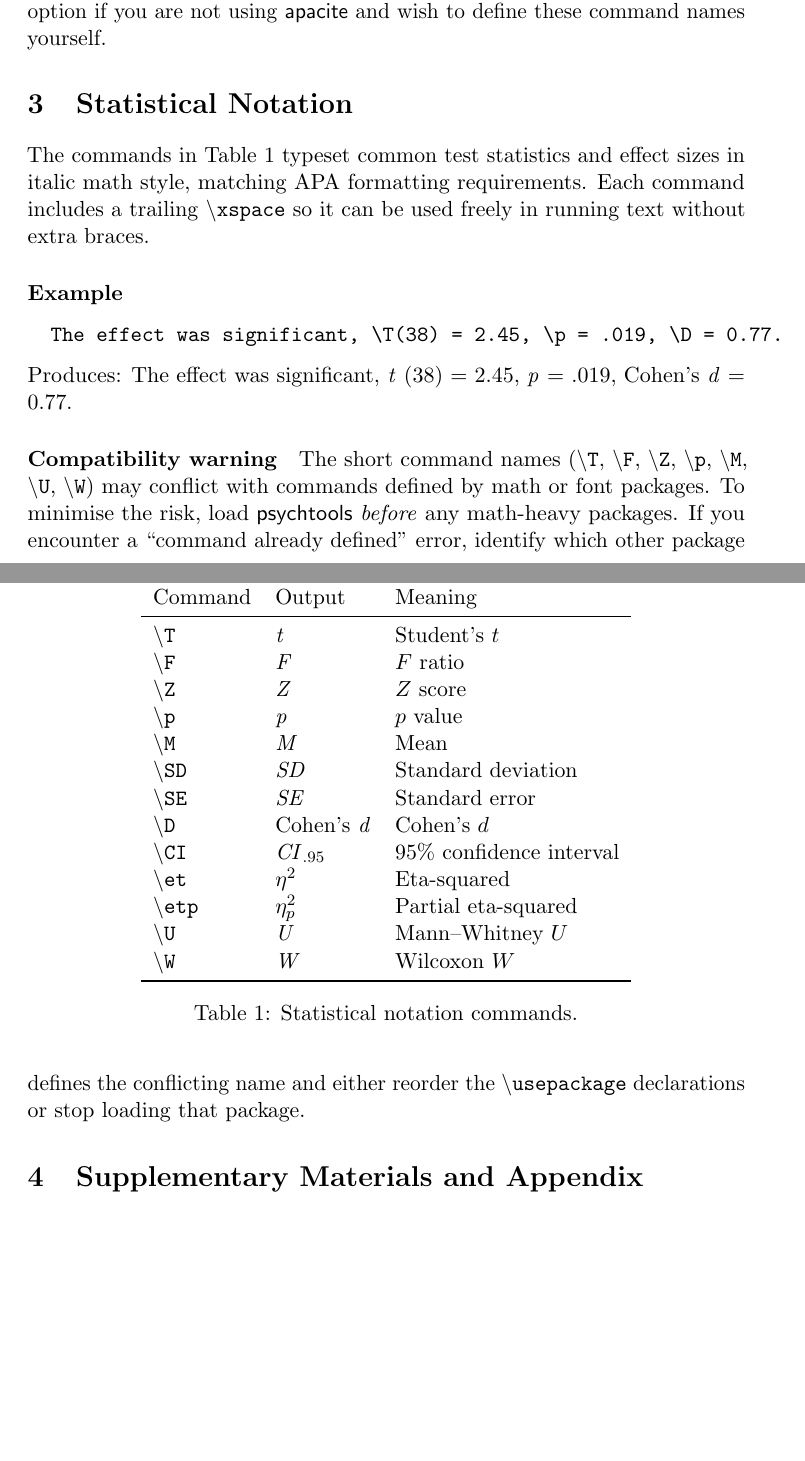
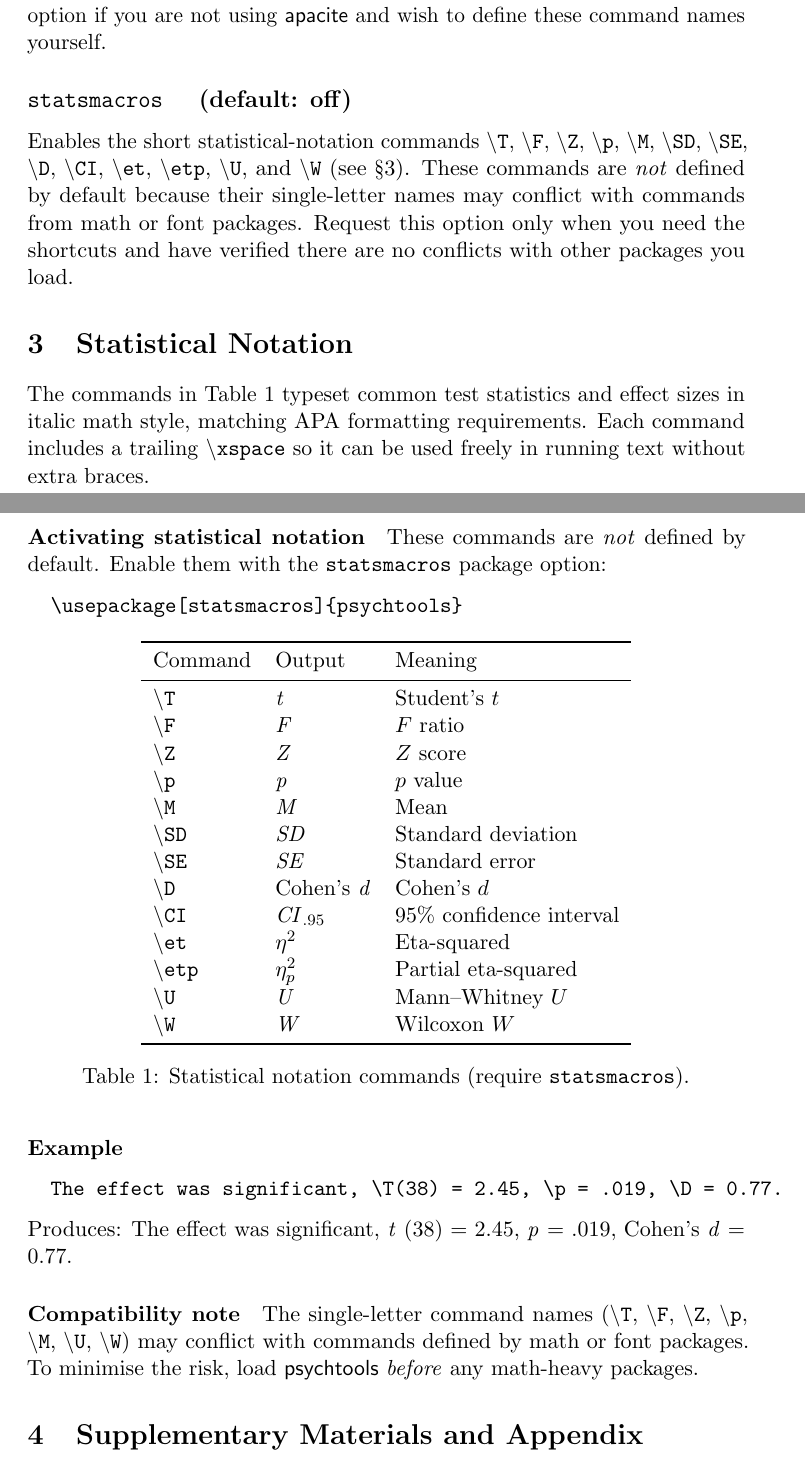
Before and after one commit to aendress/psychtools, a LaTeX document (psychtools.tex, which reads psychtools.sty): two parts of pages 3 and 4 of 9 before the commit and two parts of pages 3 and 4 of 10 after it, joined at a grey line, cut so that both start at the same text, the shorter picture padded with empty space. Compiled offline with pdfLaTeX.

Commit message:
Address CTAN reviewer feedback: statsmacros option, flat structure, rename doc
- Add statsmacros option (off by default) to gate short stat commands (\T,
  \F, \Z, \p, \M, \U, \W, etc.); resolves reviewer concern about name
  conflicts with math/font packages
- Reorganize psychtools.sty sections: citation → appendix system (merge TOC
  infrastructure) → draft editing aids (move \colorize, \footnotewithdetails
  here) → utility macros → statistical notation (last, opt-in)
- Rename psychtools-doc.tex → psychtools.tex so PDF base name matches source
  (CTAN item 2); bump version to 1.1
- Remove ansgar.sty backward-compat references from all distributed files;
  shim kept locally but excluded from CTAN package (CTAN item 3)
- Rebuild psychtools-ctan/ as flat structure with no subdirectories (CTAN item 1)
- Update howto.tex to load statsmacros so its stat-command examples still work
- Update README.md: add statsmacros option, remove backward-compat section

Co-Authored-By: Claude Sonnet 4.6 <noreply@anthropic.com>

```diff
--- a/psychtools.sty
+++ b/psychtools.sty
@@ -13,10 +13,10 @@
 %%
 %% The Current Maintainer of this work is Ansgar Endress.
 %%
-%% This work consists of the files psychtools.sty, ansgar.sty,
-%% psychtools-doc.tex, and psychtools.pdf.
+%% This work consists of the files psychtools.sty, psychtools.tex,
+%% howto.tex, and the derived files psychtools.pdf and howto.pdf.
 
-\ProvidesPackage{psychtools}[2026/06/26 v1.0 Macros for psychology manuscripts]
+\ProvidesPackage{psychtools}[2026/06/26 v1.1 Macros for psychology manuscripts]
 
 \RequirePackage{tocloft}
 \RequirePackage{xcolor}
@@ -44,11 +44,15 @@
 \newif\ifINAPPENDIX
 \INAPPENDIXfalse
 
+\newif\ifINCLUDESTATSMACROS
+\INCLUDESTATSMACROSfalse
+
 \DeclareOption{includedetails}{\INCLUDEDETAILStrue}
 \DeclareOption{excludedetails}{\INCLUDEDETAILSfalse}
 \DeclareOption{nocitecommands}{\INCLUDECITECOMMANDSfalse}
 \DeclareOption{appendixtoc}{\APPENDIXTOCtrue}
 \DeclareOption{nocolorize}{\COLORIZEfalse}
+\DeclareOption{statsmacros}{\INCLUDESTATSMACROStrue}
 \ProcessOptions\relax
 
 
--- a/psychtools-doc.tex
+++ b/psychtools.tex
@@ -1,6 +1,6 @@
 \documentclass[a4paper,11pt]{article}
 
-\usepackage{psychtools}
+\usepackage[statsmacros]{psychtools}
 \usepackage{hyperref}
 \usepackage{booktabs}
 \usepackage{microtype}
@@ -25,7 +25,7 @@
 \newcommand{\iopt}[1]{\opt{#1}\index{#1@\texttt{#1} (option)}}
 
 \title{\pkg{psychtools} --- LaTeX Macros for Psychology Manuscripts\\[0.5ex]
-  \large Version 1.0}
+  \large Version 1.1}
 \author{Ansgar Endress\\\texttt{ansgar.endress@m4x.org}}
 \date{2026/06/26}
 
@@ -119,6 +120,16 @@ the normal text colour.  This option also affects \cmd{colorize}
 Disables the \pkg{apacite} citation helpers \cmd{citeeg} and
 \cmd{cites} (see \S\ref{sec:cite}).  Use this option if you are not
 using \pkg{apacite} and wish to define these command names yourself.
+
+\subsection*{\iopt{statsmacros} \quad (default: off)}
+
+Enables the short statistical-notation commands \cmd{T}, \cmd{F},
+\cmd{Z}, \cmd{p}, \cmd{M}, \cmd{SD}, \cmd{SE}, \cmd{D}, \cmd{CI},
+\cmd{et}, \cmd{etp}, \cmd{U}, and \cmd{W} (see \S\ref{sec:stats}).
+These commands are \emph{not} defined by default because their
+single-letter names may conflict with commands from math or font
+packages. Request this option only when you need the shortcuts and
+have verified there are no conflicts with other packages you load.
 
 %% ---------------------------------------------------------------
 \section{Statistical Notation}
@@ -128,6 +139,13 @@ The commands in Table~\ref{tab:stats} typeset common test statistics and
 effect sizes in italic math style, matching APA formatting requirements.
 Each command includes a trailing \cmd{xspace} so it can be used freely in
 running text without extra braces.
+
+\paragraph{Activating statistical notation}
+These commands are \emph{not} defined by default.  Enable them with the
+\opt{statsmacros} package option:
+\begin{verbatim}
+  \usepackage[statsmacros]{psychtools}
+\end{verbatim}
 
 \begin{table}[h]
 \centering
@@ -150,7 +168,7 @@ Command & Output & Meaning \\
 \cmd{W}  & \W  & Wilcoxon $W$ \\
 \bottomrule
 \end{tabular}
-\caption{Statistical notation commands.}
+\caption{Statistical notation commands (require \opt{statsmacros}).}
 \label{tab:stats}
 \end{table}
 
@@ -160,15 +178,12 @@ Command & Output & Meaning \\
 \end{verbatim}
 Produces: The effect was significant, \T(38) = 2.45, \p = .019, \D = 0.77.
 
-\paragraph{Compatibility warning}
+\paragraph{Compatibility note}
 \label{sec:compat}
-The short command names (\cmd{T}, \cmd{F}, \cmd{Z}, \cmd{p}, \cmd{M},
-\cmd{U}, \cmd{W}) may conflict with commands defined by math or font
-packages. To minimise the risk, load \pkg{psychtools} \emph{before}
-any math-heavy packages. If you encounter a ``command already defined''
-error, identify which other package defines the conflicting name and
-either reorder the \cmd{usepackage} declarations or stop loading that
-package.
+The single-letter command names (\cmd{T}, \cmd{F}, \cmd{Z}, \cmd{p},
+\cmd{M}, \cmd{U}, \cmd{W}) may conflict with commands defined by math
+or font packages.  To minimise the risk, load \pkg{psychtools}
+\emph{before} any math-heavy packages.
 
 %% ---------------------------------------------------------------
 \section{Supplementary Materials and Appendix}
```
Also changed, not shown: howto.tex (+1 -1 lines), README.md, howto.pdf, psychtools.pdf, psychtools.sty (121 more changed lines), psychtools.tex (27 more changed lines).
